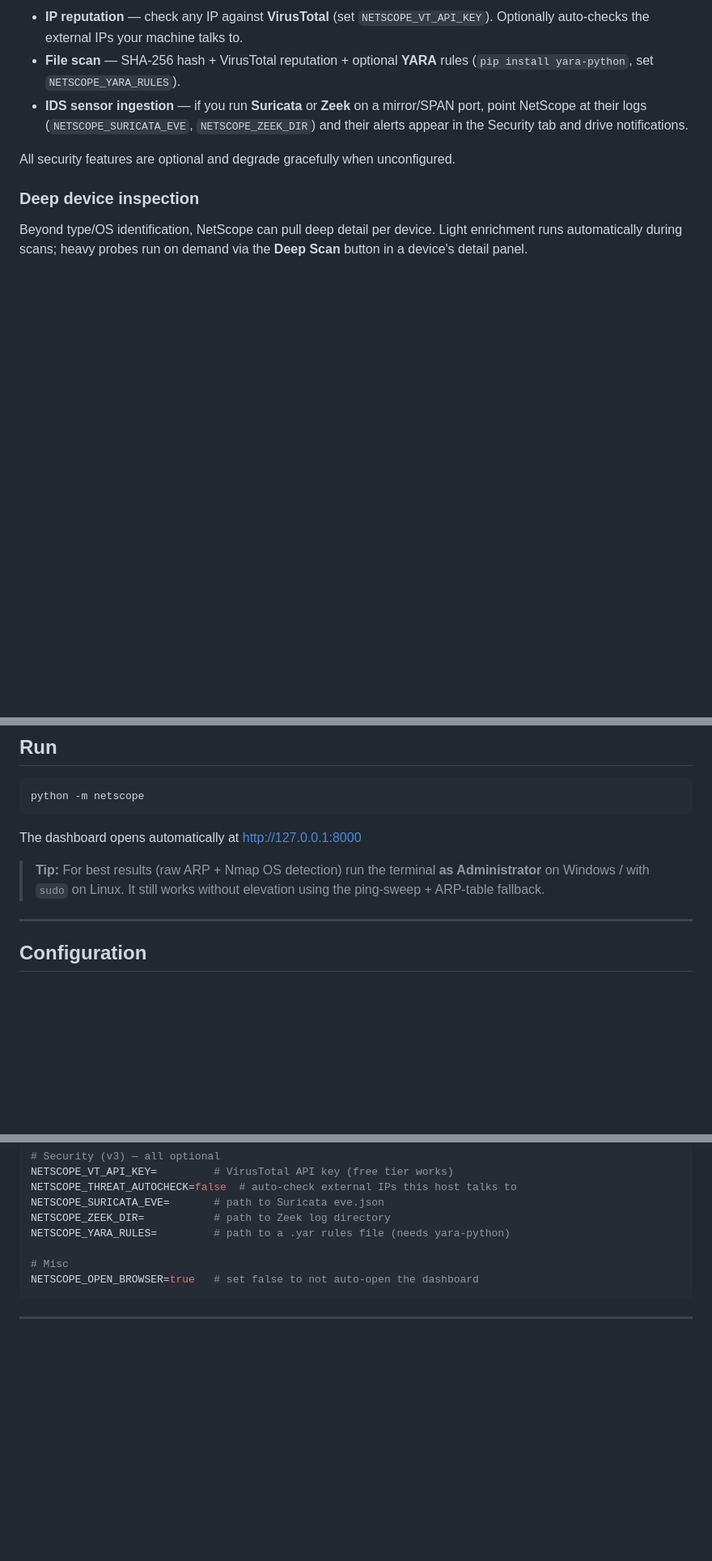
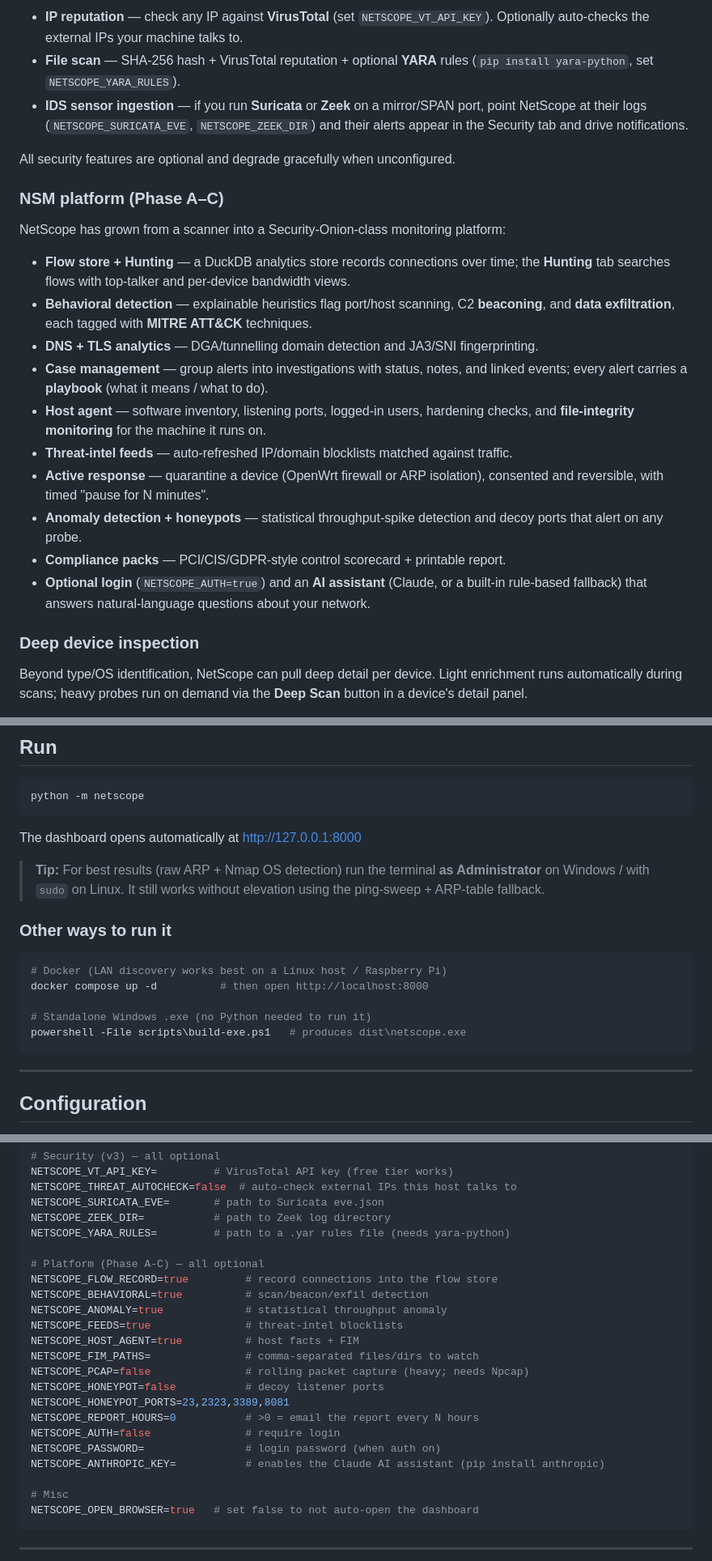
Before and after one commit to hatimtoor/OG-Network-Scanner, a Markdown page: README.md, 3 parts joined by grey strips. Shown at 81% size. Drawn GitHub-style; blank space fills up the shorter version.

Commit message:
docs: document NSM platform (Phase A-C), Docker/exe, and new config

````diff
--- a/README.md
+++ b/README.md
@@ -56,6 +56,28 @@ otherwise de-anonymize devices.
 
 All security features are optional and degrade gracefully when unconfigured.
 
+### NSM platform (Phase A–C)
+
+NetScope has grown from a scanner into a Security-Onion-class monitoring platform:
+
+- **Flow store + Hunting** — a DuckDB analytics store records connections over time;
+  the **Hunting** tab searches flows with top-talker and per-device bandwidth views.
+- **Behavioral detection** — explainable heuristics flag port/host scanning, C2
+  **beaconing**, and **data exfiltration**, each tagged with **MITRE ATT&CK** techniques.
+- **DNS + TLS analytics** — DGA/tunnelling domain detection and JA3/SNI fingerprinting.
+- **Case management** — group alerts into investigations with status, notes, and
+  linked events; every alert carries a **playbook** (what it means / what to do).
+- **Host agent** — software inventory, listening ports, logged-in users, hardening
+  checks, and **file-integrity monitoring** for the machine it runs on.
+- **Threat-intel feeds** — auto-refreshed IP/domain blocklists matched against traffic.
+- **Active response** — quarantine a device (OpenWrt firewall or ARP isolation),
+  consented and reversible, with timed "pause for N minutes".
+- **Anomaly detection + honeypots** — statistical throughput-spike detection and decoy
+  ports that alert on any probe.
+- **Compliance packs** — PCI/CIS/GDPR-style control scorecard + printable report.
+- **Optional login** (`NETSCOPE_AUTH=true`) and an **AI assistant** (Claude, or a
+  built-in rule-based fallback) that answers natural-language questions about your network.
+
 ### Deep device inspection
 
 Beyond type/OS identification, NetScope can pull deep detail per device. Light
@@ -109,6 +131,16 @@ The dashboard opens automatically at http://127.0.0.1:8000
 > **as Administrator** on Windows / with `sudo` on Linux. It still works without
 > elevation using the ping-sweep + ARP-table fallback.
 
+### Other ways to run it
+
+```bash
+# Docker (LAN discovery works best on a Linux host / Raspberry Pi)
+docker compose up -d          # then open http://localhost:8000
+
+# Standalone Windows .exe (no Python needed to run it)
+powershell -File scripts\build-exe.ps1   # produces dist\netscope.exe
+```
+
 ---
 
 ## Configuration
@@ -140,6 +172,21 @@ NETSCOPE_THREAT_AUTOCHECK=false  # auto-check external IPs this host talks to
 NETSCOPE_SURICATA_EVE=       # path to Suricata eve.json
 NETSCOPE_ZEEK_DIR=           # path to Zeek log directory
 NETSCOPE_YARA_RULES=         # path to a .yar rules file (needs yara-python)
+
+# Platform (Phase A-C) — all optional
+NETSCOPE_FLOW_RECORD=true         # record connections into the flow store
+NETSCOPE_BEHAVIORAL=true          # scan/beacon/exfil detection
+NETSCOPE_ANOMALY=true             # statistical throughput anomaly
+NETSCOPE_FEEDS=true               # threat-intel blocklists
+NETSCOPE_HOST_AGENT=true          # host facts + FIM
+NETSCOPE_FIM_PATHS=               # comma-separated files/dirs to watch
+NETSCOPE_PCAP=false               # rolling packet capture (heavy; needs Npcap)
+NETSCOPE_HONEYPOT=false           # decoy listener ports
+NETSCOPE_HONEYPOT_PORTS=23,2323,3389,8081
+NETSCOPE_REPORT_HOURS=0           # >0 = email the report every N hours
+NETSCOPE_AUTH=false               # require login
+NETSCOPE_PASSWORD=                # login password (when auth on)
+NETSCOPE_ANTHROPIC_KEY=           # enables the Claude AI assistant (pip install anthropic)
 
 # Misc
 NETSCOPE_OPEN_BROWSER=true   # set false to not auto-open the dashboard
````
